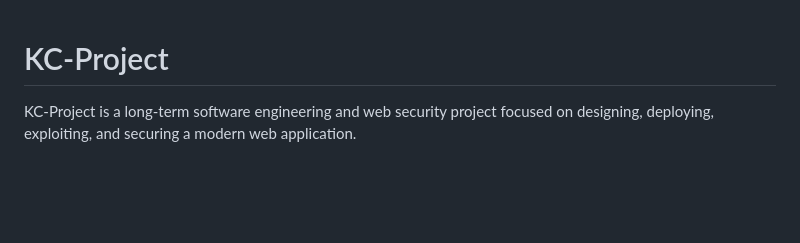
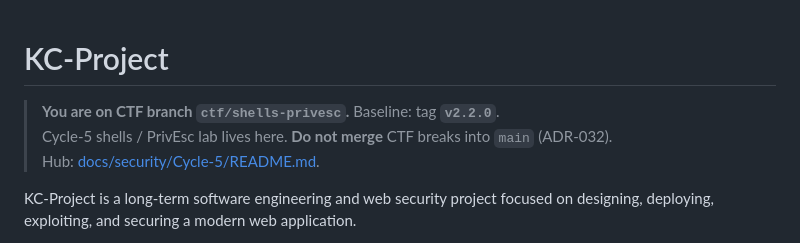
Before and after one commit to KLJr-Dev/KC-Project, a Markdown page: README.md, the part around the change. Rendered like a GitHub page; blank space fills up the shorter version.

Commit message:
docs(cycle-5): open ctf/shells-privesc branch from v2.2.0 tip
Mark the CTF worktree live with do-not-merge banners so build (P2+)
stays isolated from main under ADR-032.

```diff
--- a/README.md
+++ b/README.md
@@ -1,4 +1,8 @@
 # KC-Project
+
+> **You are on CTF branch `ctf/shells-privesc`.** Baseline: tag **`v2.2.0`**.
+> Cycle-5 shells / PrivEsc lab lives here. **Do not merge** CTF breaks into `main` (ADR-032).
+> Hub: [docs/security/Cycle-5/README.md](docs/security/Cycle-5/README.md).
 
 KC-Project is a long-term software engineering and web security project focused on
 designing, deploying, exploiting, and securing a modern web application.
```
Also changed, not shown: 2 other files.
